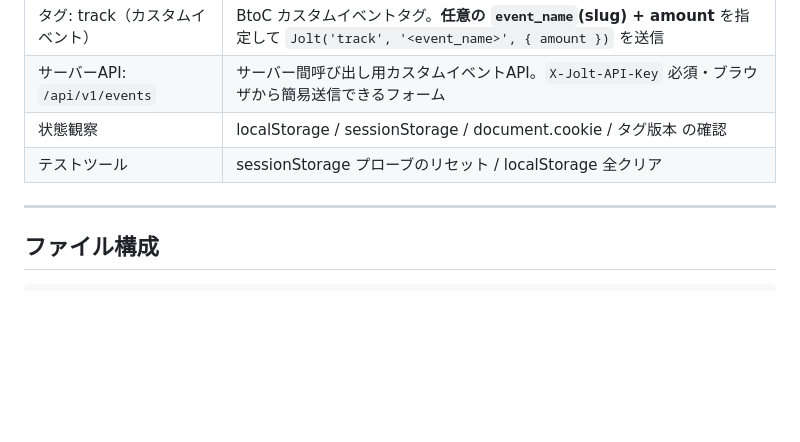
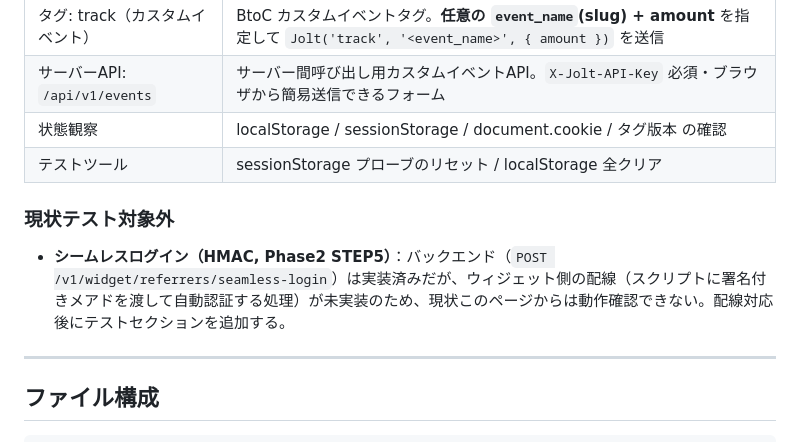
Before and after one commit to areyo-inc/jolt-widget-stg-test, a Markdown page: README.md, the part around the change. Rendered like a GitHub page; blank space fills up the shorter version.

Commit message:
README: 現状テスト対象外（シームレスログイン未配線）を明記
Co-Authored-By: Claude Opus 4.8 (1M context) <noreply@anthropic.com>

```diff
--- a/README.md
+++ b/README.md
@@ -18,6 +18,10 @@ Jolt リファラー機能の stg 環境動作確認用テストページ。
 | サーバーAPI: `/api/v1/events` | サーバー間呼び出し用カスタムイベントAPI。`X-Jolt-API-Key` 必須・ブラウザから簡易送信できるフォーム |
 | 状態観察 | localStorage / sessionStorage / document.cookie / タグ版本 の確認 |
 | テストツール | sessionStorage プローブのリセット / localStorage 全クリア |
+
+### 現状テスト対象外
+
+- **シームレスログイン（HMAC, Phase2 STEP5）**：バックエンド（`POST /v1/widget/referrers/seamless-login`）は実装済みだが、ウィジェット側の配線（スクリプトに署名付きメアドを渡して自動認証する処理）が未実装のため、現状このページからは動作確認できない。配線対応後にテストセクションを追加する。
 
 ---
 
```
